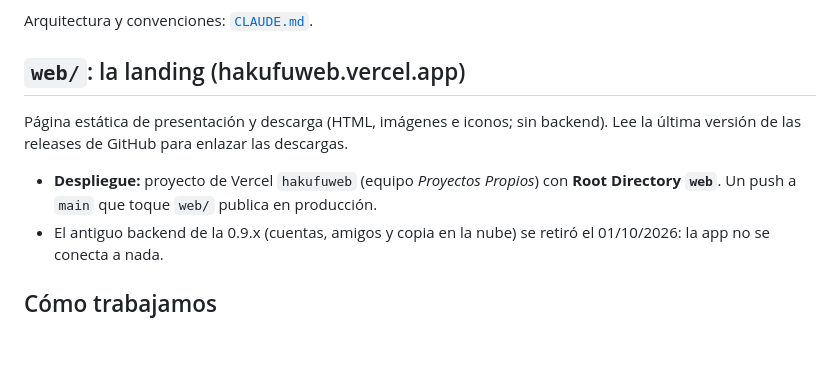
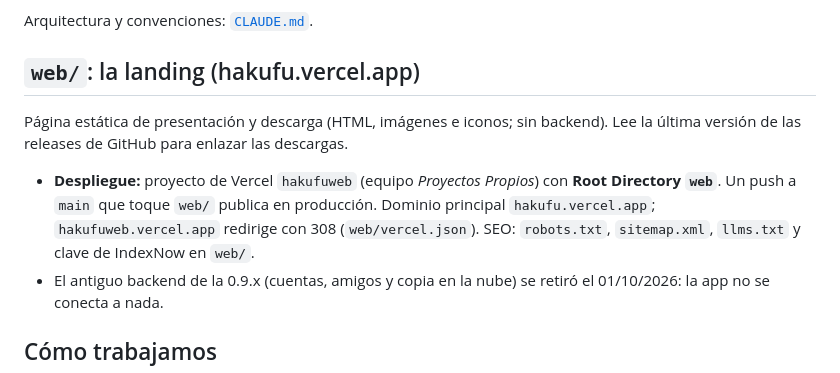
Before and after one commit to dap0ry/Hakufu, a Markdown page: README.md, the part around the change. GitHub-like rendering; blank space fills up the shorter version.

Commit message:
Docs: README con el dominio nuevo y los archivos de SEO de web/
Co-Authored-By: Claude Opus 5.5 <noreply@anthropic.com>

```diff
--- a/README.md
+++ b/README.md
@@ -57,11 +57,11 @@ Dentro: `data.json` (colecciones, progreso, ajustes), `covers/` y `profile/` (fo
 
 Arquitectura y convenciones: [`CLAUDE.md`](CLAUDE.md).
 
-## `web/`: la landing (hakufuweb.vercel.app)
+## `web/`: la landing (hakufu.vercel.app)
 
 Página estática de presentación y descarga (HTML, imágenes e iconos; sin backend). Lee la última versión de las releases de GitHub para enlazar las descargas.
 
-- **Despliegue:** proyecto de Vercel `hakufuweb` (equipo *Proyectos Propios*) con **Root Directory `web`**. Un push a `main` que toque `web/` publica en producción.
+- **Despliegue:** proyecto de Vercel `hakufuweb` (equipo *Proyectos Propios*) con **Root Directory `web`**. Un push a `main` que toque `web/` publica en producción. Dominio principal `hakufu.vercel.app`; `hakufuweb.vercel.app` redirige con 308 (`web/vercel.json`). SEO: `robots.txt`, `sitemap.xml`, `llms.txt` y clave de IndexNow en `web/`.
 - El antiguo backend de la 0.9.x (cuentas, amigos y copia en la nube) se retiró el 01/10/2026: la app no se conecta a nada.
 
 ## Cómo trabajamos
```
